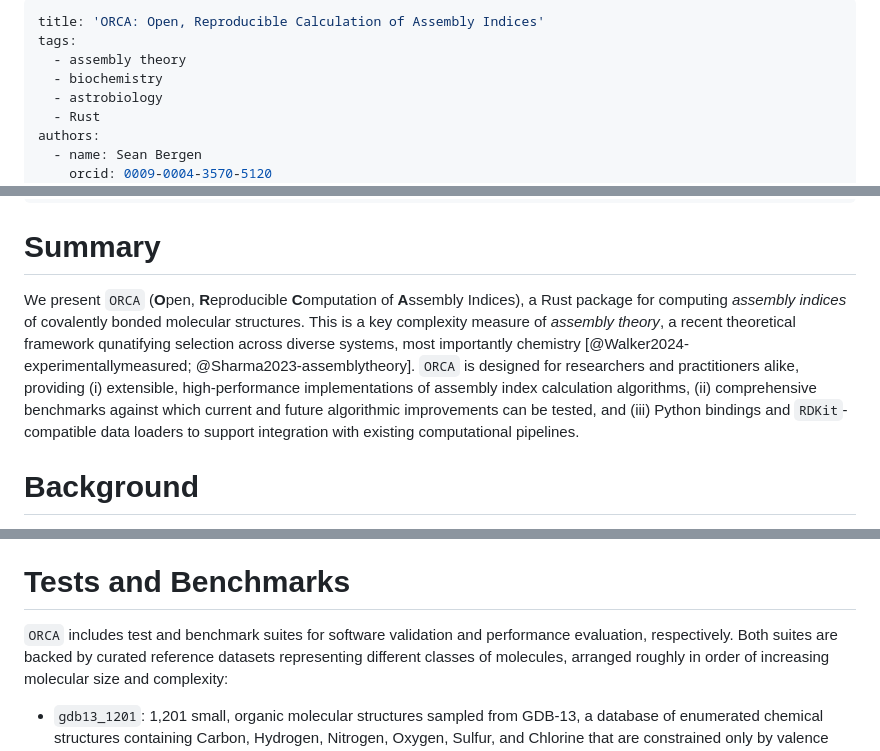
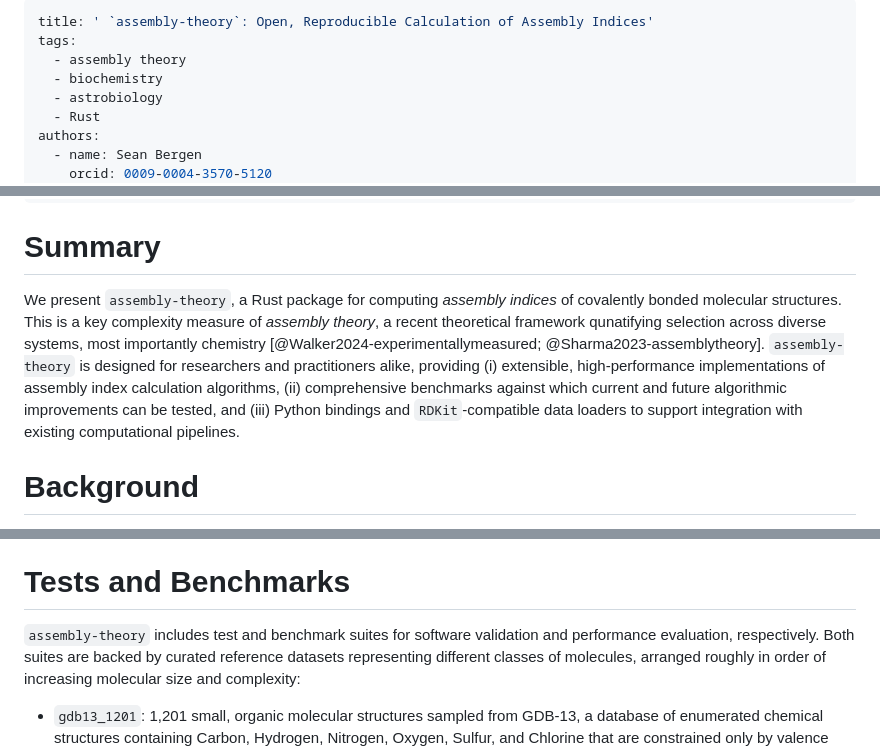
Before and after one commit to DaymudeLab/assembly-theory-JOSS, a Markdown page: paper.md, 3 parts joined by grey strips. Drawn GitHub-style.

```diff
--- a/paper.md
+++ b/paper.md
@@ -1,5 +1,5 @@
 ---
-title: 'ORCA: Open, Reproducible Calculation of Assembly Indices'
+title: ' `assembly-theory`: Open, Reproducible Calculation of Assembly Indices'
 tags:
   - assembly theory
   - biochemistry
@@ -41,9 +41,9 @@ bibliography: paper.bib
 
 # Summary
 
-We present `ORCA` (**O**pen, **R**eproducible **C**omputation of **A**ssembly Indices), a Rust package for computing *assembly indices* of covalently bonded molecular structures.
+We present `assembly-theory`, a Rust package for computing *assembly indices* of covalently bonded molecular structures.
 This is a key complexity measure of *assembly theory*, a recent theoretical framework qunatifying selection across diverse systems, most importantly chemistry [@Walker2024-experimentallymeasured; @Sharma2023-assemblytheory].
-`ORCA` is designed for researchers and practitioners alike, providing (i) extensible, high-performance implementations of assembly index calculation algorithms, (ii) comprehensive benchmarks against which current and future algorithmic improvements can be tested, and (iii) Python bindings and `RDKit`-compatible data loaders to support integration with existing computational pipelines.
+`assembly-theory` is designed for researchers and practitioners alike, providing (i) extensible, high-performance implementations of assembly index calculation algorithms, (ii) comprehensive benchmarks against which current and future algorithmic improvements can be tested, and (iii) Python bindings and `RDKit`-compatible data loaders to support integration with existing computational pipelines.
 
 
 
@@ -182,7 +182,7 @@ pyorca.molecular_assembly(anthracene)  # 6
 
 # Tests and Benchmarks
 
-`ORCA` includes test and benchmark suites for software validation and performance evaluation, respectively.
+`assembly-theory` includes test and benchmark suites for software validation and performance evaluation, respectively.
 Both suites are backed by curated reference datasets representing different classes of molecules, arranged roughly in order of increasing molecular size and complexity:
 
 - `gdb13_1201`: 1,201 small, organic molecular structures sampled from GDB-13, a database of enumerated chemical structures containing Carbon, Hydrogen, Nitrogen, Oxygen, Sulfur, and Chlorine that are constrained only by valence rules and quantum mechanics but may not be chemically stable or synthesizable [@Reymond2015-chemicalspace].
```
Also changed, not shown: other parts of paper.md (+43 -43 lines).
